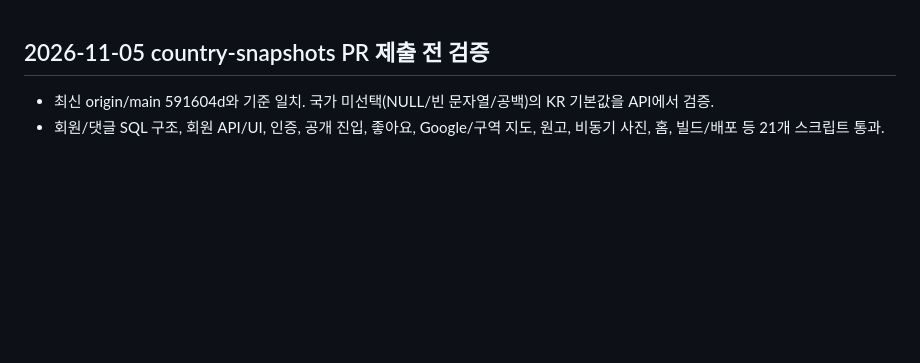
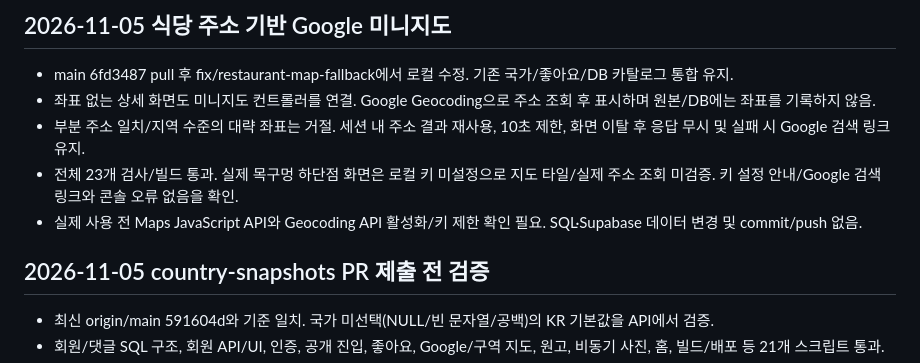
Before and after one commit to sojungatw-dotcom/ieatbusan, a Markdown page: docs/verification.md, the part around the change. Rendered like a GitHub page; blank space fills up the shorter version.

Commit message:
Show restaurant mini maps using Google address lookup

```diff
--- a/docs/verification.md
+++ b/docs/verification.md
@@ -1,3 +1,11 @@
+## 2026-11-05 식당 주소 기반 Google 미니지도
+
+- main 6fd3487 pull 후 fix/restaurant-map-fallback에서 로컬 수정. 기존 국가/좋아요/DB 카탈로그 통합 유지.
+- 좌표 없는 상세 화면도 미니지도 컨트롤러를 연결. Google Geocoding으로 주소 조회 후 표시하며 원본/DB에는 좌표를 기록하지 않음.
+- 부분 주소 일치/지역 수준의 대략 좌표는 거절. 세션 내 주소 결과 재사용, 10초 제한, 화면 이탈 후 응답 무시 및 실패 시 Google 검색 링크 유지.
+- 전체 23개 검사/빌드 통과. 실제 목구멍 하단점 화면은 로컬 키 미설정으로 지도 타일/실제 주소 조회 미검증. 키 설정 안내/Google 검색 링크와 콘솔 오류 없음을 확인.
+- 실제 사용 전 Maps JavaScript API와 Geocoding API 활성화/키 제한 확인 필요. SQL·Supabase 데이터 변경 및 commit/push 없음.
+
 ## 2026-11-05 country-snapshots PR 제출 전 검증
 
 - 최신 origin/main 591604d와 기준 일치. 국가 미선택(NULL/빈 문자열/공백)의 KR 기본값을 API에서 검증.
```
Also changed, not shown: docs/google-maps.md (+7 -1 lines), docs/restaurant-map-preview.png (added), 11 other files.
